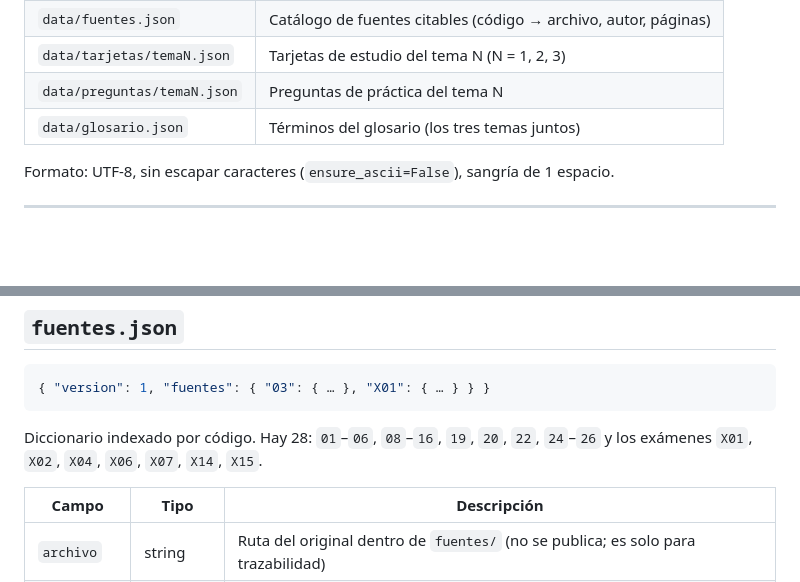
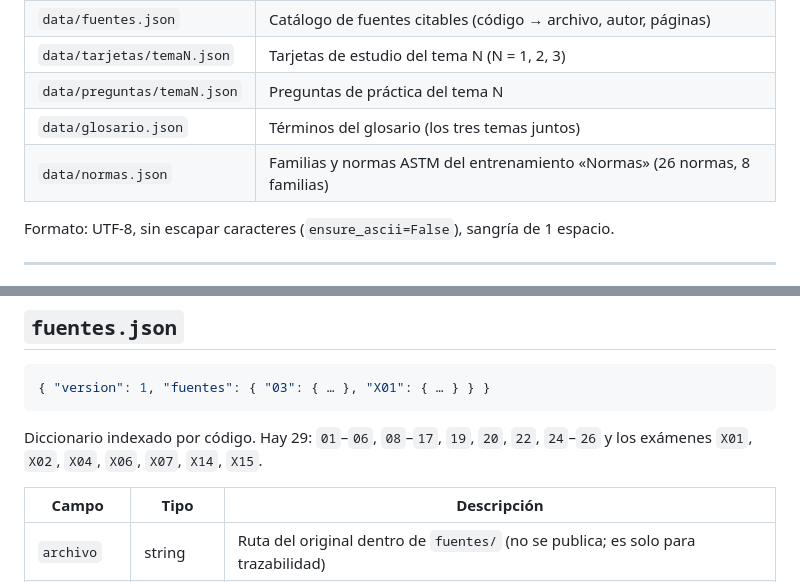
Before and after one commit to adrianix360/pryecto_materiales, a Markdown page: docs/ESQUEMA.md, 2 parts joined by grey strips. Drawn GitHub-style; blank space fills up the shorter version.

````diff
--- a/docs/ESQUEMA.md
+++ b/docs/ESQUEMA.md
@@ -15,6 +15,7 @@ Resumen del esquema **real** de los JSON, obtenido leyendo los archivos (9 de oc
 | `data/tarjetas/temaN.json` | Tarjetas de estudio del tema N (N = 1, 2, 3) |
 | `data/preguntas/temaN.json` | Preguntas de práctica del tema N |
 | `data/glosario.json` | Términos del glosario (los tres temas juntos) |
+| `data/normas.json` | Familias y normas ASTM del entrenamiento «Normas» (26 normas, 8 familias) |
 
 Formato: UTF-8, sin escapar caracteres (`ensure_ascii=False`), sangría de 1 espacio.
 
@@ -58,7 +59,7 @@ Se usa en `fuente[]` de tarjetas, preguntas y glosario, y en `figura.fuente[]`.
 { "version": 1, "fuentes": { "03": { … }, "X01": { … } } }
 ```
 
-Diccionario indexado por código. Hay 28: `01`–`06`, `08`–`16`, `19`, `20`, `22`, `24`–`26` y los exámenes `X01`, `X02`, `X04`, `X06`, `X07`, `X14`, `X15`.
+Diccionario indexado por código. Hay 29: `01`–`06`, `08`–`17`, `19`, `20`, `22`, `24`–`26` y los exámenes `X01`, `X02`, `X04`, `X06`, `X07`, `X14`, `X15`.
 
 | Campo | Tipo | Descripción |
 |---|---|---|
````
Also changed, not shown: other parts of docs/ESQUEMA.md (+26 -1 lines), README.md (+18 -2 lines).
